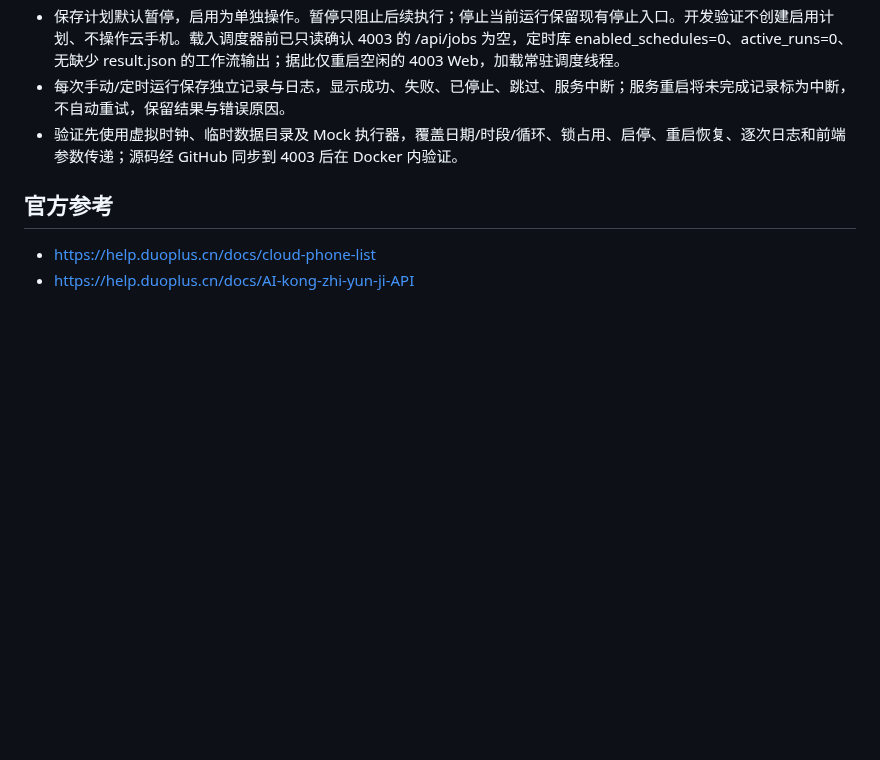
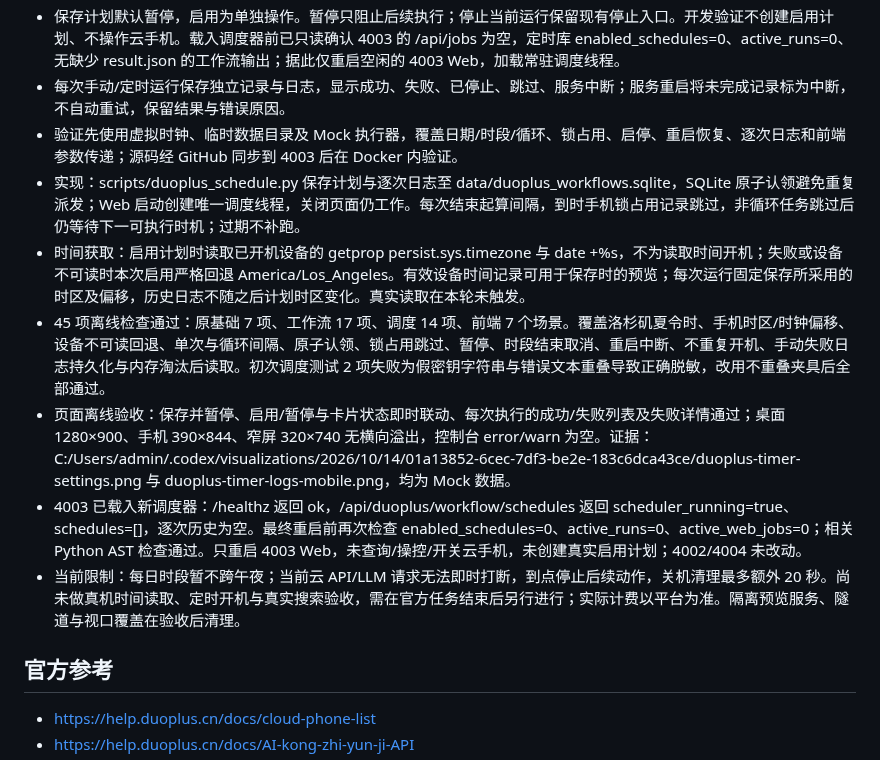
Before and after one commit to Joe1905/Video_analyzer, a Markdown page: docs/duoplus-deepseek-workflow-plan.md, the part around the change. GitHub-like rendering; blank space fills up the shorter version.

Commit message:
docs: record scheduler deployment and offline verification

```diff
--- a/docs/duoplus-deepseek-workflow-plan.md
+++ b/docs/duoplus-deepseek-workflow-plan.md
@@ -150,6 +150,12 @@ DeepSeek 只能选择已开放的基础动作。屏幕文字和工作流内容
 - 保存计划默认暂停，启用为单独操作。暂停只阻止后续执行；停止当前运行保留现有停止入口。开发验证不创建启用计划、不操作云手机。载入调度器前已只读确认 4003 的 /api/jobs 为空，定时库 enabled_schedules=0、active_runs=0、无缺少 result.json 的工作流输出；据此仅重启空闲的 4003 Web，加载常驻调度线程。
 - 每次手动/定时运行保存独立记录与日志，显示成功、失败、已停止、跳过、服务中断；服务重启将未完成记录标为中断，不自动重试，保留结果与错误原因。
 - 验证先使用虚拟时钟、临时数据目录及 Mock 执行器，覆盖日期/时段/循环、锁占用、启停、重启恢复、逐次日志和前端参数传递；源码经 GitHub 同步到 4003 后在 Docker 内验证。
+- 实现：scripts/duoplus_schedule.py 保存计划与逐次日志至 data/duoplus_workflows.sqlite，SQLite 原子认领避免重复派发；Web 启动创建唯一调度线程，关闭页面仍工作。每次结束起算间隔，到时手机锁占用记录跳过，非循环任务跳过后仍等待下一可执行时机；过期不补跑。
+- 时间获取：启用计划时读取已开机设备的 getprop persist.sys.timezone 与 date +%s，不为读取时间开机；失败或设备不可读时本次启用严格回退 America/Los_Angeles。有效设备时间记录可用于保存时的预览；每次运行固定保存所采用的时区及偏移，历史日志不随之后计划时区变化。真实读取在本轮未触发。
+- 45 项离线检查通过：原基础 7 项、工作流 17 项、调度 14 项、前端 7 个场景。覆盖洛杉矶夏令时、手机时区/时钟偏移、设备不可读回退、单次与循环间隔、原子认领、锁占用跳过、暂停、时段结束取消、重启中断、不重复开机、手动失败日志持久化与内存淘汰后读取。初次调度测试 2 项失败为假密钥字符串与错误文本重叠导致正确脱敏，改用不重叠夹具后全部通过。
+- 页面离线验收：保存并暂停、启用/暂停与卡片状态即时联动、每次执行的成功/失败列表及失败详情通过；桌面 1280×900、手机 390×844、窄屏 320×740 无横向溢出，控制台 error/warn 为空。证据：C:/Users/admin/.codex/visualizations/2026/10/14/01a13852-6cec-7df3-be2e-183c6dca43ce/duoplus-timer-settings.png 与 duoplus-timer-logs-mobile.png，均为 Mock 数据。
+- 4003 已载入新调度器：/healthz 返回 ok，/api/duoplus/workflow/schedules 返回 scheduler_running=true、schedules=[]，逐次历史为空。最终重启前再次检查 enabled_schedules=0、active_runs=0、active_web_jobs=0；相关 Python AST 检查通过。只重启 4003 Web，未查询/操控/开关云手机，未创建真实启用计划；4002/4004 未改动。
+- 当前限制：每日时段暂不跨午夜；当前云 API/LLM 请求无法即时打断，到点停止后续动作，关机清理最多额外 20 秒。尚未做真机时间读取、定时开机与真实搜索验收，需在官方任务结束后另行进行；实际计费以平台为准。隔离预览服务、隧道与视口覆盖在验收后清理。
 
 ## 官方参考
 
```
